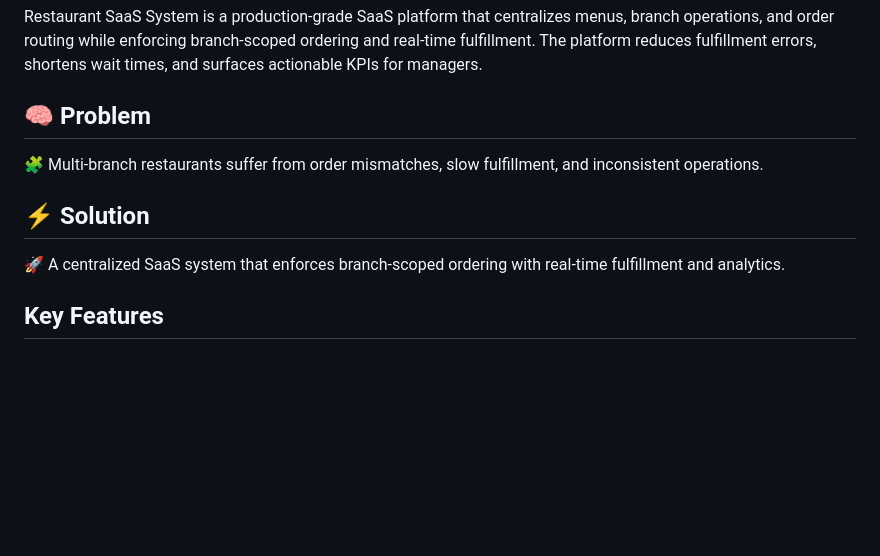
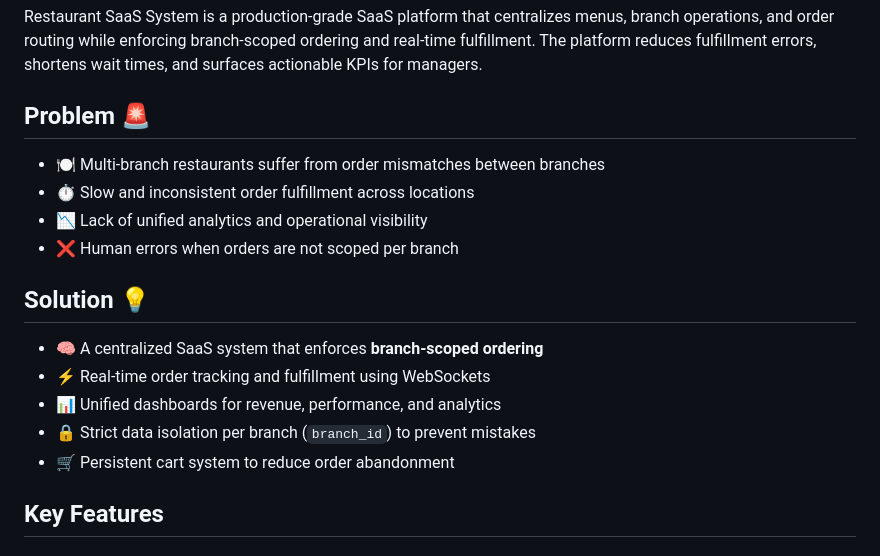
Before and after one commit to shihap12/Restaurant-SaaS, a Markdown page: README.md, the part around the change. Drawn GitHub-style; blank space fills up the shorter version.

```diff
--- a/README.md
+++ b/README.md
@@ -23,11 +23,18 @@ Centralized order management, branch-scoped carts, and live fulfillment for rest
 
 Restaurant SaaS System is a production-grade SaaS platform that centralizes menus, branch operations, and order routing while enforcing branch-scoped ordering and real-time fulfillment. The platform reduces fulfillment errors, shortens wait times, and surfaces actionable KPIs for managers.
 
-## 🧠 Problem
-🧩 Multi-branch restaurants suffer from order mismatches, slow fulfillment, and inconsistent operations.
+## Problem 🚨
+- 🍽️ Multi-branch restaurants suffer from order mismatches between branches
+- ⏱️ Slow and inconsistent order fulfillment across locations
+- 📉 Lack of unified analytics and operational visibility
+- ❌ Human errors when orders are not scoped per branch
 
-## ⚡ Solution
-🚀 A centralized SaaS system that enforces branch-scoped ordering with real-time fulfillment and analytics.
+## Solution 💡
+- 🧠 A centralized SaaS system that enforces **branch-scoped ordering**
+- ⚡ Real-time order tracking and fulfillment using WebSockets
+- 📊 Unified dashboards for revenue, performance, and analytics
+- 🔒 Strict data isolation per branch (`branch_id`) to prevent mistakes
+- 🛒 Persistent cart system to reduce order abandonment
 
 ## Key Features
 
```
